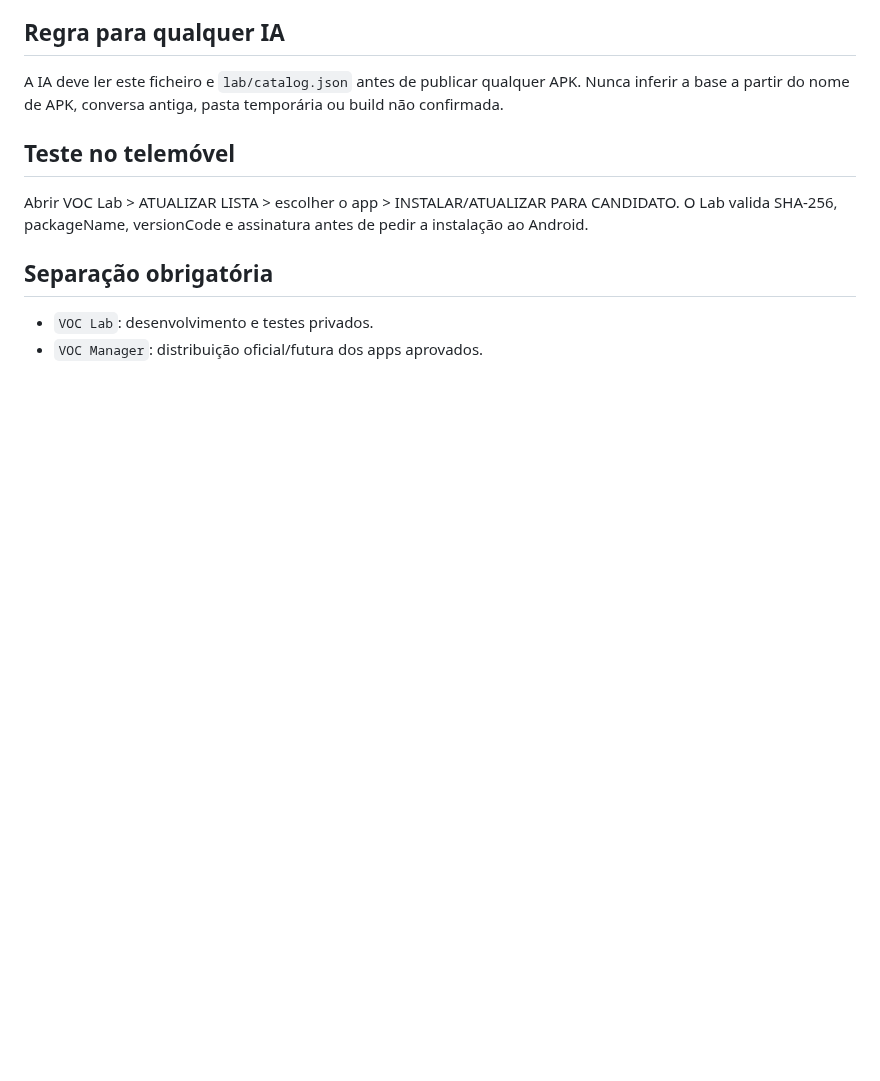
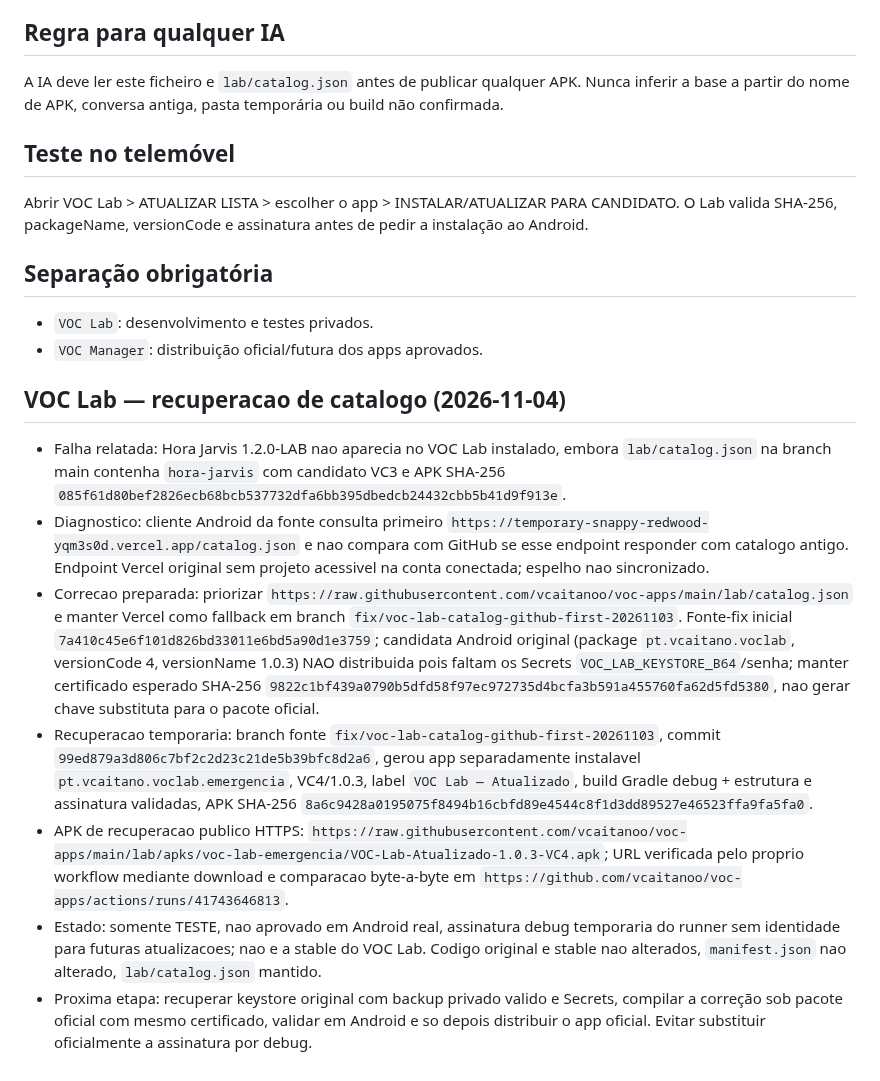
Before and after one commit to vcaitanoo/voc-apps, a Markdown page: lab/CONTINUAR_AQUI.md, the part around the change. Drawn GitHub-style; blank space fills up the shorter version.

Commit message:
docs(lab): registrar recuperacao de catalogo Hora Jarvis e impedimento de assinatura oficial

```diff
--- a/lab/CONTINUAR_AQUI.md
+++ b/lab/CONTINUAR_AQUI.md
@@ -109,3 +109,13 @@ O Lab valida SHA-256, packageName, versionCode e assinatura antes de pedir a ins
 ## Separação obrigatória
 - `VOC Lab`: desenvolvimento e testes privados.
 - `VOC Manager`: distribuição oficial/futura dos apps aprovados.
+
+
+## VOC Lab — recuperacao de catalogo (2026-11-04)
+- Falha relatada: Hora Jarvis 1.2.0-LAB nao aparecia no VOC Lab instalado, embora `lab/catalog.json` na branch main contenha `hora-jarvis` com candidato VC3 e APK SHA-256 `085f61d80bef2826ecb68bcb537732dfa6bb395dbedcb24432cbb5b41d9f913e`.
+- Diagnostico: cliente Android da fonte consulta primeiro `https://temporary-snappy-redwood-yqm3s0d.vercel.app/catalog.json` e nao compara com GitHub se esse endpoint responder com catalogo antigo. Endpoint Vercel original sem projeto acessivel na conta conectada; espelho nao sincronizado.
+- Correcao preparada: priorizar `https://raw.githubusercontent.com/vcaitanoo/voc-apps/main/lab/catalog.json` e manter Vercel como fallback em branch `fix/voc-lab-catalog-github-first-20261103`. Fonte-fix inicial `7a410c45e6f101d826bd33011e6bd5a90d1e3759`; candidata Android original (package `pt.vcaitano.voclab`, versionCode 4, versionName 1.0.3) NAO distribuida pois faltam os Secrets `VOC_LAB_KEYSTORE_B64`/senha; manter certificado esperado SHA-256 `9822c1bf439a0790b5dfd58f97ec972735d4bcfa3b591a455760fa62d5fd5380`, nao gerar chave substituta para o pacote oficial.
+- Recuperacao temporaria: branch fonte `fix/voc-lab-catalog-github-first-20261103`, commit `99ed879a3d806c7bf2c2d23c21de5b39bfc8d2a6`, gerou app separadamente instalavel `pt.vcaitano.voclab.emergencia`, VC4/1.0.3, label `VOC Lab — Atualizado`, build Gradle debug + estrutura e assinatura validadas, APK SHA-256 `8a6c9428a0195075f8494b16cbfd89e4544c8f1d3dd89527e46523ffa9fa5fa0`.
+- APK de recuperacao publico HTTPS: `https://raw.githubusercontent.com/vcaitanoo/voc-apps/main/lab/apks/voc-lab-emergencia/VOC-Lab-Atualizado-1.0.3-VC4.apk`; URL verificada pelo proprio workflow mediante download e comparacao byte-a-byte em `https://github.com/vcaitanoo/voc-apps/actions/runs/41743646813`.
+- Estado: somente TESTE, nao aprovado em Android real, assinatura debug temporaria do runner sem identidade para futuras atualizacoes; nao e a stable do VOC Lab. Codigo original e stable nao alterados, `manifest.json` nao alterado, `lab/catalog.json` mantido.
+- Proxima etapa: recuperar keystore original com backup privado valido e Secrets, compilar a correção sob pacote oficial com mesmo certificado, validar em Android e so depois distribuir o app oficial. Evitar substituir oficialmente a assinatura por debug.
```
